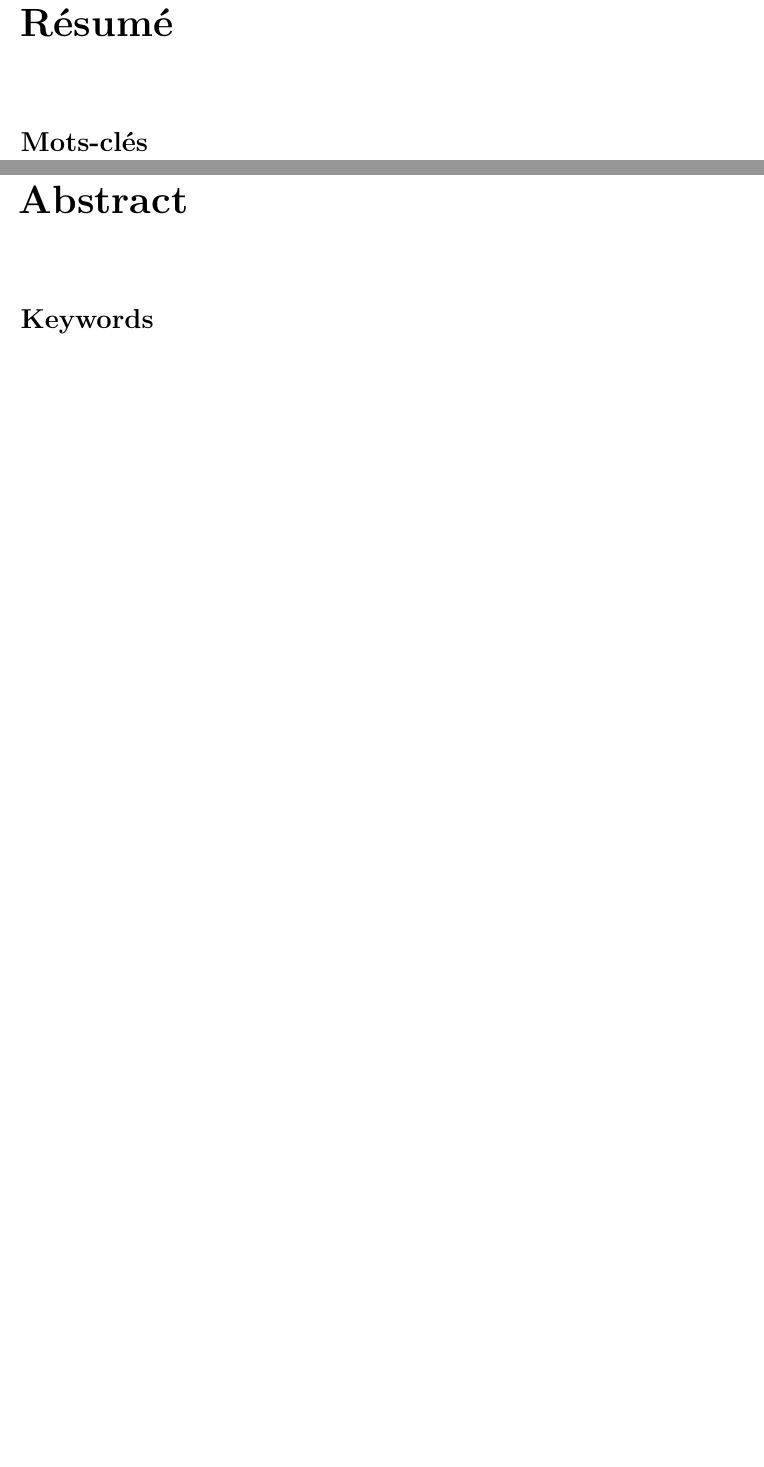
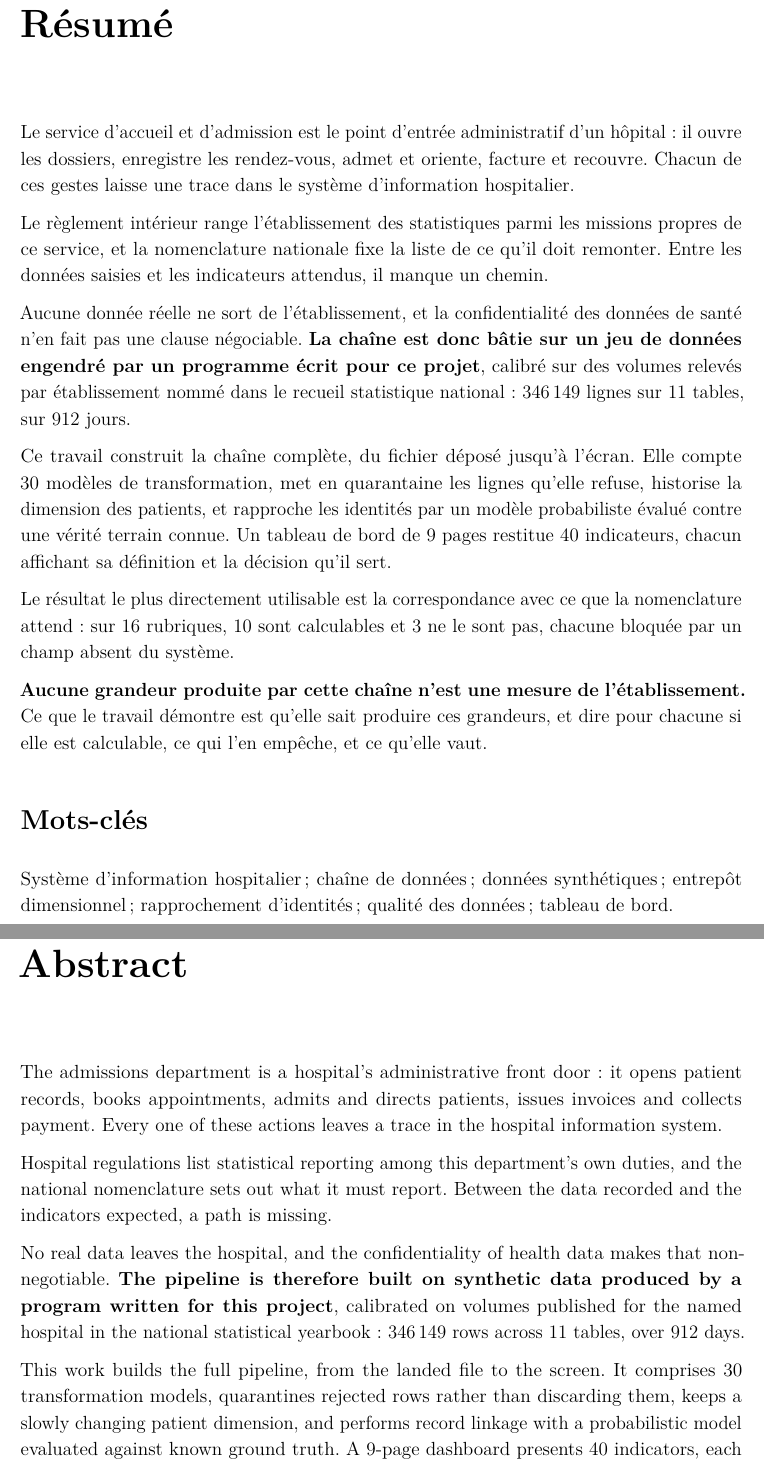
Before and after one commit to medanouarzaki/saa-hospital-analytics, a LaTeX document (report/rapport.tex, which reads report/liminaires/resume.tex): two parts of pages 3 and 4 of 95, joined at a grey line, cut so that both start at the same text, the shorter picture padded with empty space. Compiled offline with pdfLaTeX; a LaTeX package or settings file that is missing is left out.

Commit message:
report: write the summary and the abstract

```diff
--- a/report/liminaires/resume.tex
+++ b/report/liminaires/resume.tex
@@ -1,8 +1,77 @@
+% Le résumé et l'abstract.
+%
+% TROIS RÈGLES GOUVERNENT CES DEUX PAGES.
+%
+% Elles n'introduisent AUCUN résultat neuf : tout ce qu'elles citent est établi dans un chapitre,
+% et s'y trouve avec sa source.
+%
+% Elles n'écrivent AUCUN nombre en clair. Les valeurs passent par le registre des chiffres, comme
+% partout ailleurs dans le rapport. Ces appels ne sont pas comptés par le contrôle du registre, qui
+% ne lit que les chapitres et les annexes : tous les identifiants employés ici sont donc déjà
+% employés ailleurs, et aucun ne dépend de cette page pour ne pas devenir orphelin.
+%
+% Elles disent en une phrase que les données sont engendrées. Un résumé qui l'omettrait laisserait
+% un lecteur pressé croire à des mesures réelles.
+%
+% L'abstract est une traduction fidèle et non une variante : mêmes appels de registre, mêmes
+% mots-clés. Son vocabulaire technique suit l'usage anglophone du domaine.
+
 \chapter*{Résumé}
 \addcontentsline{toc}{chapter}{Résumé}
 
+Le service d'accueil et d'admission est le point d'entrée administratif d'un hôpital : il ouvre les
+dossiers, enregistre les rendez-vous, admet et oriente, facture et recouvre. Chacun de ces gestes
+laisse une trace dans le système d'information hospitalier.
+
+Le règlement intérieur range l'établissement des statistiques parmi les missions propres de ce
+service, et la nomenclature nationale fixe la liste de ce qu'il doit remonter. Entre les données
+saisies et les indicateurs attendus, il manque un chemin.
+
+Aucune donnée réelle ne sort de l'établissement, et la confidentialité des données de santé n'en
+fait pas une clause négociable. \textbf{La chaîne est donc bâtie sur un jeu de données engendré par
+un programme écrit pour ce projet}, calibré sur des volumes relevés par établissement nommé dans le
+recueil statistique national : \chiffre{source-lignes-total} lignes sur \chiffre{source-tables}
+tables, sur \chiffre{periode-jours} jours.
+
+Ce travail construit la chaîne complète, du fichier déposé jusqu'à l'écran. Elle compte
+\chiffre{modeles-total} modèles de transformation, met en quarantaine les lignes qu'elle refuse,
+historise la dimension des patients, et rapproche les identités par un modèle probabiliste évalué
+contre une vérité terrain connue. Un tableau de bord de \chiffre{tdb-pages} pages restitue
+\chiffre{tdb-indicateurs} indicateurs, chacun affichant sa définition et la décision qu'il sert.
+
+Le résultat le plus directement utilisable est la correspondance avec ce que la nomenclature
+attend : sur \chiffre{exigences-rubriques} rubriques, \chiffre{exigences-calculables} sont
+calculables et \chiffre{exigences-non-calculables} ne le sont pas, chacune bloquée par un champ
+absent du système.
+
+\textbf{Aucune grandeur produite par cette chaîne n'est une mesure de l'établissement.} Ce que le
+travail démontre est qu'elle sait produire ces grandeurs, et dire pour chacune si elle est
+calculable, ce qui l'en empêche, et ce qu'elle vaut.
+
 \section*{Mots-clés}
+
+Système d'information hospitalier ; chaîne de données ; données synthétiques ; entrepôt
+dimensionnel ; rapprochement d'identités ; qualité des données ; tableau de bord.
 
 \chapter*{Abstract}
 \addcontentsline{toc}{chapter}{Abstract}
 
+The admissions department is a hospital's administrative front door: it opens patient records,
+books appointments, admits and directs patients, issues invoices and collects payment. Every one of
+these actions leaves a trace in the hospital information system.
+
+Hospital regulations list statistical reporting among this department's own duties, and the
+national nomenclature sets out what it must report. Between the data recorded and the indicators
+expected, a path is missing.
+
+No real data leaves the hospital, and the confidentiality of health data makes that
+non-negotiable. \textbf{The pipeline is therefore built on synthetic data produced by a program
+written for this project}, calibrated on volumes published for the named hospital in the national
+statistical yearbook: \chiffre{source-lignes-total} rows across \chiffre{source-tables} tables, over
+\chiffre{periode-jours} days.
+
+This work builds the full pipeline, from the landed file to the screen. It comprises
+\chiffre{modeles-total} transformation models, quarantines rejected rows rather than discarding
+them, keeps a slowly changing patient dimension, and performs record linkage with a probabilistic
+model evaluated against known ground truth. A \chiffre{tdb-pages}-page dashboard presents
+\chiffre{tdb-indicateurs} indicators, each showing its definition and the decision it serves.
```
Also changed, not shown: report/liminaires/resume.tex (12 more changed lines).
